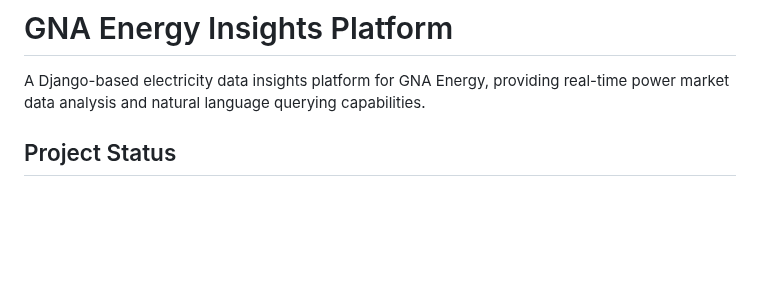
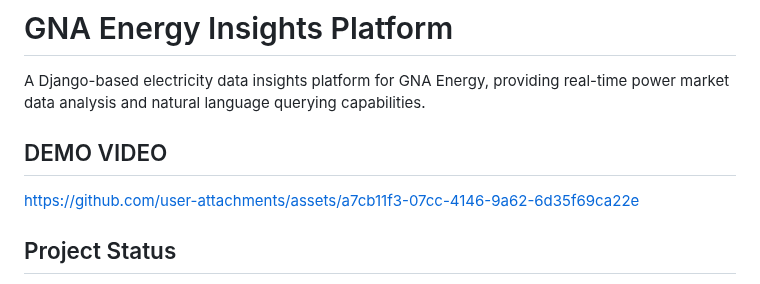
Before and after one commit to nitish-002/GNA-Enerfy-DATA-AI, a Markdown page: README.md, the part around the change. GitHub-like rendering; blank space fills up the shorter version.

Commit message:
Update README.md with demo video

```diff
--- a/README.md
+++ b/README.md
@@ -1,6 +1,13 @@
 # GNA Energy Insights Platform
 
 A Django-based electricity data insights platform for GNA Energy, providing real-time power market data analysis and natural language querying capabilities.
+
+## DEMO VIDEO
+
+
+
+https://github.com/user-attachments/assets/a7cb11f3-07cc-4146-9a62-6d35f69ca22e
+
 
 ## Project Status
 
```
